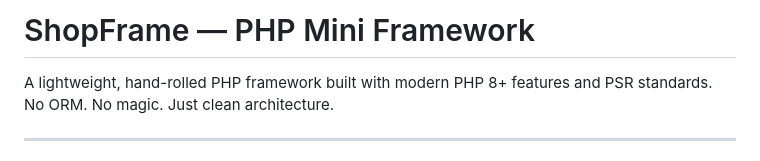
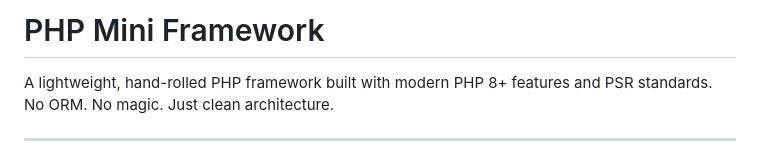
Before and after one commit to OUSSAMA-HADAN/php-framework-from-scratch, a Markdown page: README.md, the part around the change. Drawn GitHub-style.

Commit message:
Update project title in README

```diff
--- a/README.md
+++ b/README.md
@@ -1,4 +1,4 @@
-# ShopFrame — PHP Mini Framework
+#  PHP Mini Framework
 
 A lightweight, hand-rolled PHP framework built with modern PHP 8+ features and PSR standards.
 No ORM. No magic. Just clean architecture.
```
